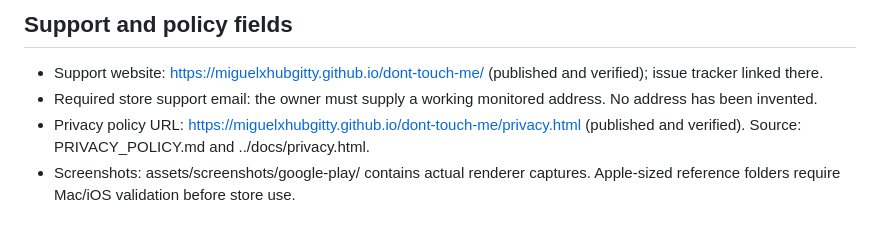
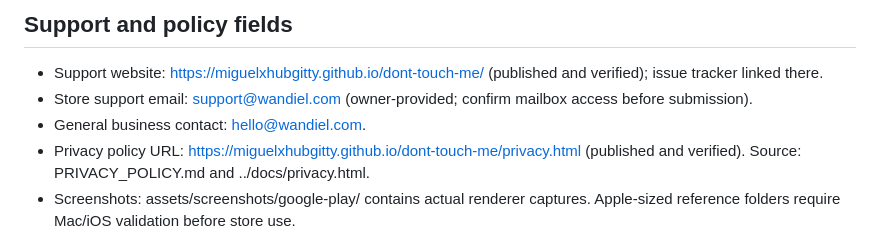
Before and after one commit to miguelxhubgitty/dont-touch-me, a Markdown page: release/STORE_LISTING.md, the part around the change. Rendered like a GitHub page.

Commit message:
docs: set WANDIEL support and business contact addresses

```diff
--- a/release/STORE_LISTING.md
+++ b/release/STORE_LISTING.md
@@ -67,7 +67,8 @@ See CONTENT_RATING.md. Suggested answers are drafts, not assigned ratings. Confi
 ## Support and policy fields
 
 - Support website: https://miguelxhubgitty.github.io/dont-touch-me/ (published and verified); issue tracker linked there.
-- Required store support email: the owner must supply a working monitored address. No address has been invented.
+- Store support email: support@wandiel.com (owner-provided; confirm mailbox access before submission).
+- General business contact: hello@wandiel.com.
 - Privacy policy URL: https://miguelxhubgitty.github.io/dont-touch-me/privacy.html (published and verified). Source: PRIVACY_POLICY.md and ../docs/privacy.html.
 - Screenshots: assets/screenshots/google-play/ contains actual renderer captures. Apple-sized reference folders require Mac/iOS validation before store use.
 
```
